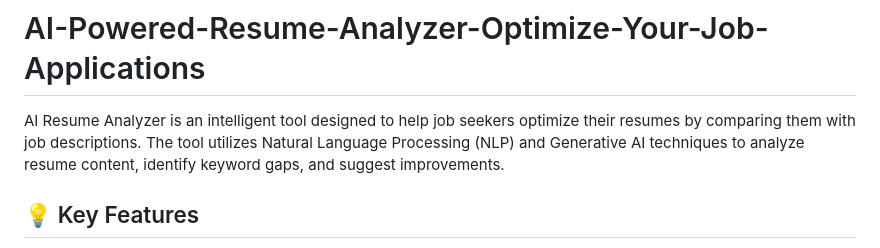
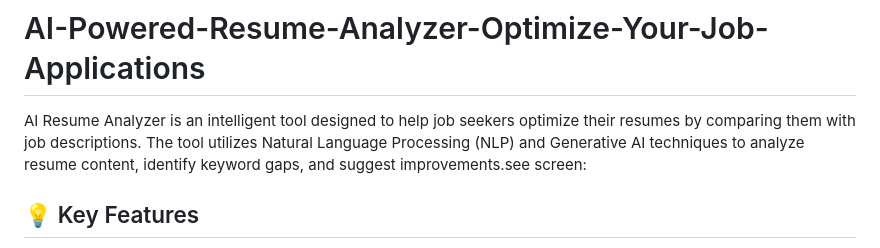
Before and after one commit to Madhuri804/AI-Powered-Resume-Analyzer-Optimize-Your-Job-Applications-, a Markdown page: README.md, the part around the change. GitHub-like rendering.

```diff
--- a/README.md
+++ b/README.md
@@ -1,5 +1,5 @@
 # AI-Powered-Resume-Analyzer-Optimize-Your-Job-Applications
-AI Resume Analyzer is an intelligent tool designed to help job seekers optimize their resumes by comparing them with job descriptions. The tool utilizes Natural Language Processing (NLP) and Generative AI techniques to analyze resume content, identify keyword gaps, and suggest improvements.
+AI Resume Analyzer is an intelligent tool designed to help job seekers optimize their resumes by comparing them with job descriptions. The tool utilizes Natural Language Processing (NLP) and Generative AI techniques to analyze resume content, identify keyword gaps, and suggest improvements.see screen:
 
 ## 💡 Key Features
 ✅ Resume & Job Description Matching – Upload a resume (PDF) and paste a job description to compare skill alignment.
```
